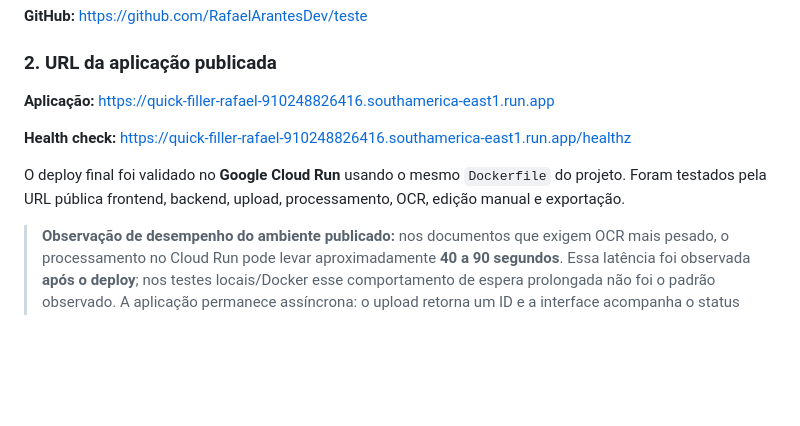
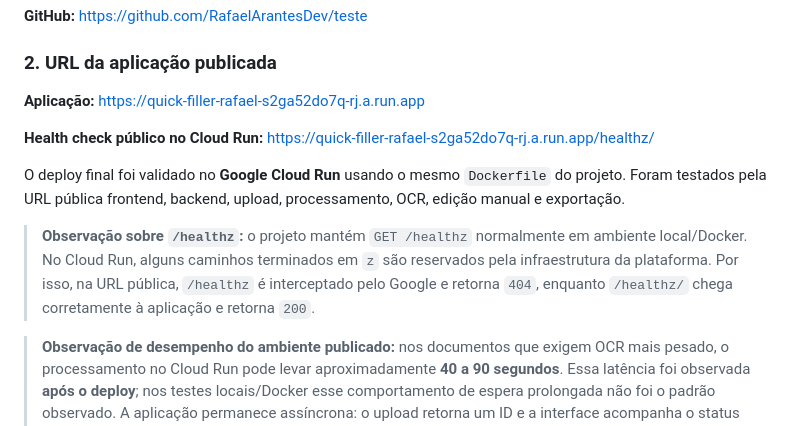
Before and after one commit to RafaelArantesDev/teste, a Markdown page: README.md, the part around the change. GitHub-like rendering; blank space fills up the shorter version.

Commit message:
docs: corrige URL pública e health check do Cloud Run

```diff
--- a/README.md
+++ b/README.md
@@ -10,11 +10,13 @@ Aplicação web para receber holerites e cartões de ponto em PDF, extrair infor
 
 ### 2. URL da aplicação publicada
 
-**Aplicação:** https://quick-filler-rafael-910248826416.southamerica-east1.run.app
+**Aplicação:** https://quick-filler-rafael-s2ga52do7q-rj.a.run.app
 
-**Health check:** https://quick-filler-rafael-910248826416.southamerica-east1.run.app/healthz
+**Health check público no Cloud Run:** https://quick-filler-rafael-s2ga52do7q-rj.a.run.app/healthz/
 
 O deploy final foi validado no **Google Cloud Run** usando o mesmo `Dockerfile` do projeto. Foram testados pela URL pública frontend, backend, upload, processamento, OCR, edição manual e exportação.
+
+> **Observação sobre `/healthz`:** o projeto mantém `GET /healthz` normalmente em ambiente local/Docker. No Cloud Run, alguns caminhos terminados em `z` são reservados pela infraestrutura da plataforma. Por isso, na URL pública, `/healthz` é interceptado pelo Google e retorna `404`, enquanto `/healthz/` chega corretamente à aplicação e retorna `200`.
 
 > **Observação de desempenho do ambiente publicado:** nos documentos que exigem OCR mais pesado, o processamento no Cloud Run pode levar aproximadamente **40 a 90 segundos**. Essa latência foi observada **após o deploy**; nos testes locais/Docker esse comportamento de espera prolongada não foi o padrão observado. A aplicação permanece assíncrona: o upload retorna um ID e a interface acompanha o status até a conclusão.
 
```
